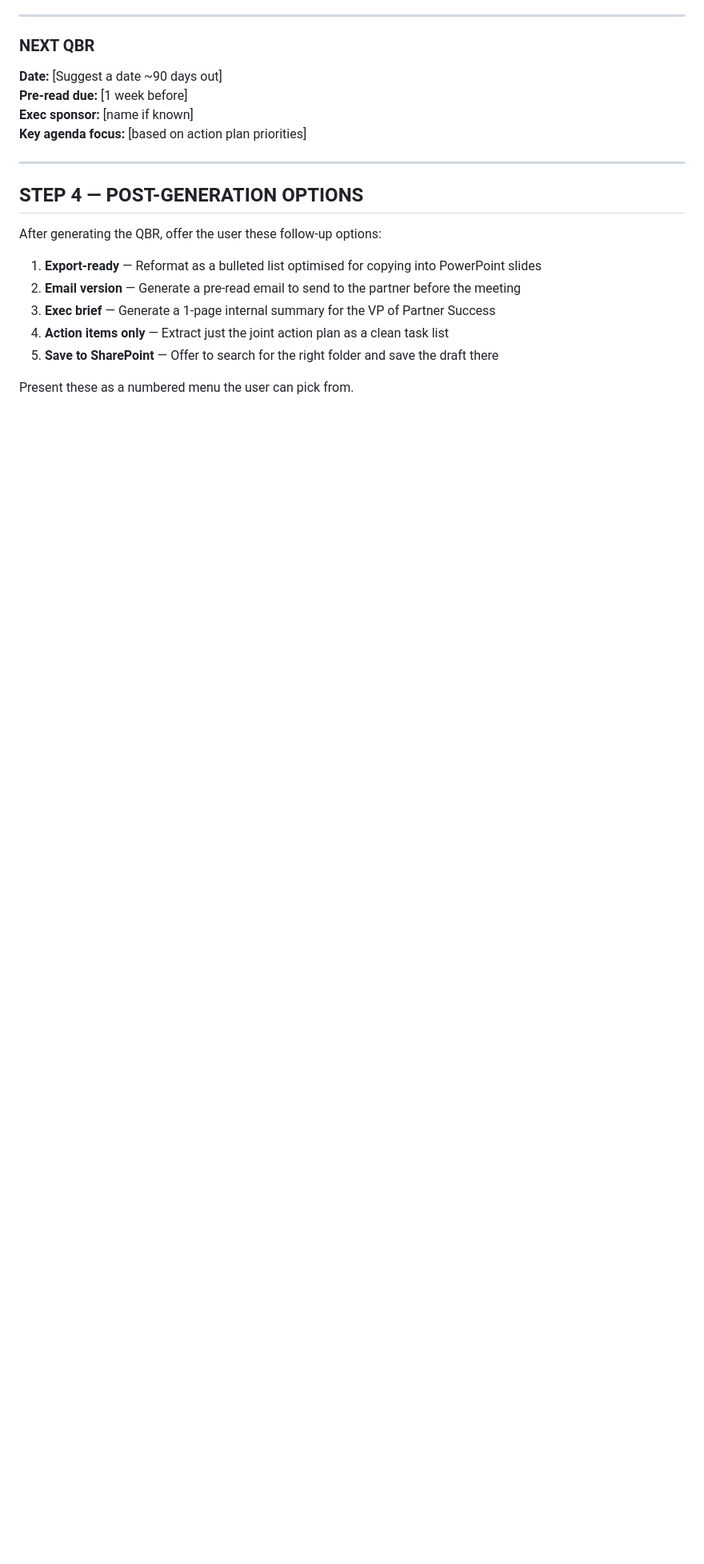
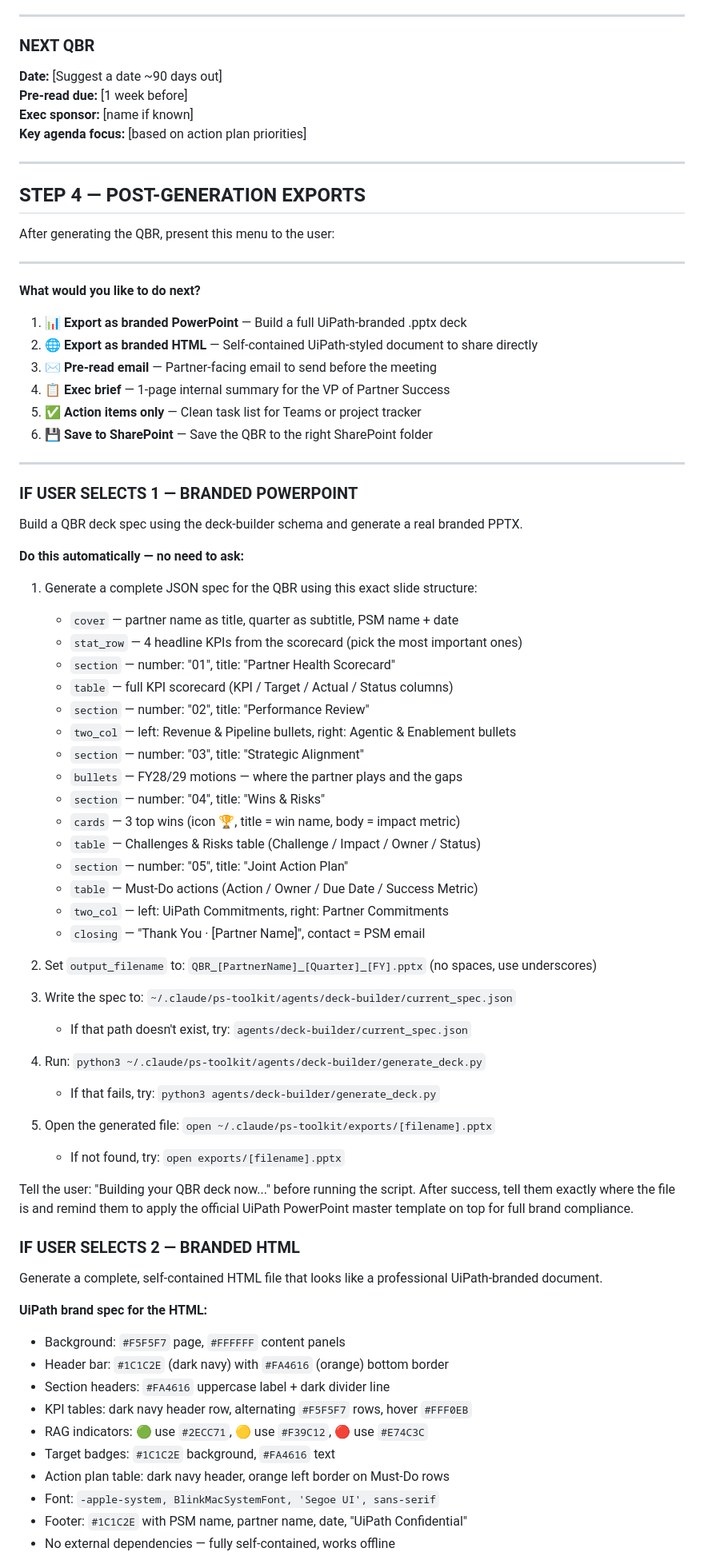
Before and after one commit to GavanM16/partner-success-ai-toolkit, a Markdown page: .claude/commands/qbr-prep.md, the part around one of its changes. Shown at 80% size. GitHub-like rendering; blank space fills up the shorter version.

```diff
--- a/.claude/commands/qbr-prep.md
+++ b/.claude/commands/qbr-prep.md
@@ -195,14 +214,72 @@ Group by priority: Must Do → Should Do → Nice to Have.
 
 ---
 
-## STEP 4 — POST-GENERATION OPTIONS
+## STEP 4 — POST-GENERATION EXPORTS
 
-After generating the QBR, offer the user these follow-up options:
+After generating the QBR, present this menu to the user:
 
-1. **Export-ready** — Reformat as a bulleted list optimised for copying into PowerPoint slides
-2. **Email version** — Generate a pre-read email to send to the partner before the meeting
-3. **Exec brief** — Generate a 1-page internal summary for the VP of Partner Success
-4. **Action items only** — Extract just the joint action plan as a clean task list
-5. **Save to SharePoint** — Offer to search for the right folder and save the draft there
+---
+**What would you like to do next?**
 
-Present these as a numbered menu the user can pick from.
+1. 📊 **Export as branded PowerPoint** — Build a full UiPath-branded .pptx deck
+2. 🌐 **Export as branded HTML** — Self-contained UiPath-styled document to share directly
+3. ✉️  **Pre-read email** — Partner-facing email to send before the meeting
+4. 📋 **Exec brief** — 1-page internal summary for the VP of Partner Success
+5. ✅ **Action items only** — Clean task list for Teams or project tracker
+6. 💾 **Save to SharePoint** — Save the QBR to the right SharePoint folder
+---
+
+### IF USER SELECTS 1 — BRANDED POWERPOINT
+
+Build a QBR deck spec using the deck-builder schema and generate a real branded PPTX.
+
+**Do this automatically — no need to ask:**
+
+1. Generate a complete JSON spec for the QBR using this exact slide structure:
+   - `cover` — partner name as title, quarter as subtitle, PSM name + date
+   - `stat_row` — 4 headline KPIs from the scorecard (pick the most important ones)
+   - `section` — number: "01", title: "Partner Health Scorecard"
+   - `table` — full KPI scorecard (KPI / Target / Actual / Status columns)
+   - `section` — number: "02", title: "Performance Review"
+   - `two_col` — left: Revenue & Pipeline bullets, right: Agentic & Enablement bullets
+   - `section` — number: "03", title: "Strategic Alignment"
+   - `bullets` — FY28/29 motions — where the partner plays and the gaps
+   - `section` — number: "04", title: "Wins & Risks"
+   - `cards` — 3 top wins (icon 🏆, title = win name, body = impact metric)
+   - `table` — Challenges & Risks table (Challenge / Impact / Owner / Status)
+   - `section` — number: "05", title: "Joint Action Plan"
+   - `table` — Must-Do actions (Action / Owner / Due Date / Success Metric)
+   - `two_col` — left: UiPath Commitments, right: Partner Commitments
+   - `closing` — "Thank You · [Partner Name]", contact = PSM email
+
+2. Set `output_filename` to: `QBR_[PartnerName]_[Quarter]_[FY].pptx` (no spaces, use underscores)
+
+3. Write the spec to: `~/.claude/ps-toolkit/agents/deck-builder/current_spec.json`
+   - If that path doesn't exist, try: `agents/deck-builder/current_spec.json`
+
+4. Run: `python3 ~/.claude/ps-toolkit/agents/deck-builder/generate_deck.py`
+   - If that fails, try: `python3 agents/deck-builder/generate_deck.py`
+
+5. Open the generated file: `open ~/.claude/ps-toolkit/exports/[filename].pptx`
+   - If not found, try: `open exports/[filename].pptx`
+
+Tell the user: "Building your QBR deck now..." before running the script.
+After success, tell them exactly where the file is and remind them to apply the official UiPath
+PowerPoint master template on top for full brand compliance.
+
+### IF USER SELECTS 2 — BRANDED HTML
+
+Generate a complete, self-contained HTML file that looks like a professional UiPath-branded document.
+
+**UiPath brand spec for the HTML:**
+- Background: `#F5F5F7` page, `#FFFFFF` content panels
+- Header bar: `#1C1C2E` (dark navy) with `#FA4616` (orange) bottom border
+- Section headers: `#FA4616` uppercase label + dark divider line
+- KPI tables: dark navy header row, alternating `#F5F5F7` rows, hover `#FFF0EB`
+- RAG indicators: 🟢 use `#2ECC71`, 🟡 use `#F39C12`, 🔴 use `#E74C3C`
+- Target badges: `#1C1C2E` background, `#FA4616` text
+- Action plan table: dark navy header, orange left border on Must-Do rows
+- Font: `-apple-system, BlinkMacSystemFont, 'Segoe UI', sans-serif`
+- Footer: `#1C1C2E` with PSM name, partner name, date, "UiPath Confidential"
+- No external dependencies — fully self-contained, works offline
+
```
Also changed, not shown: other parts of .claude/commands/qbr-prep.md (+57 -5 lines).
